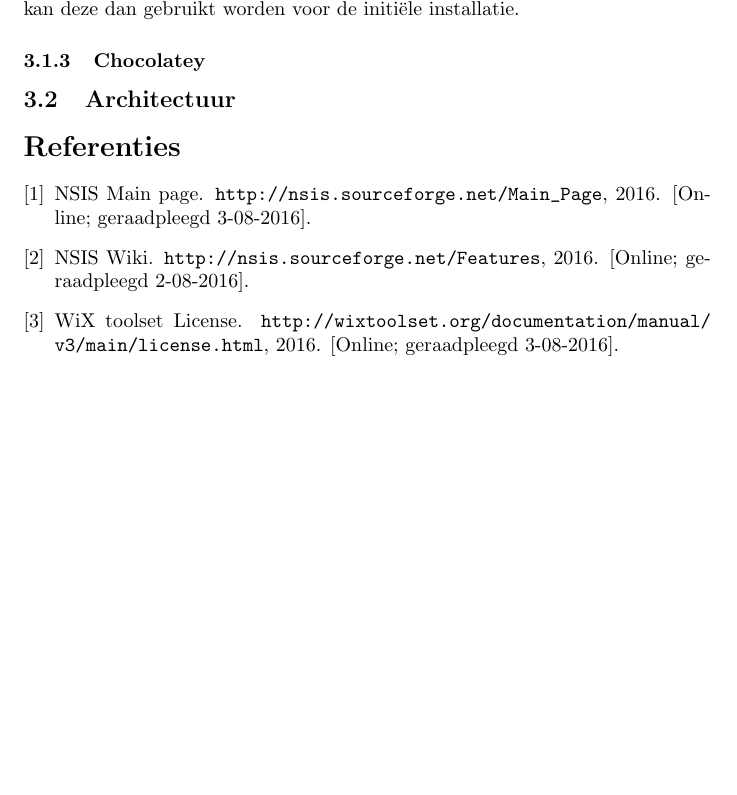
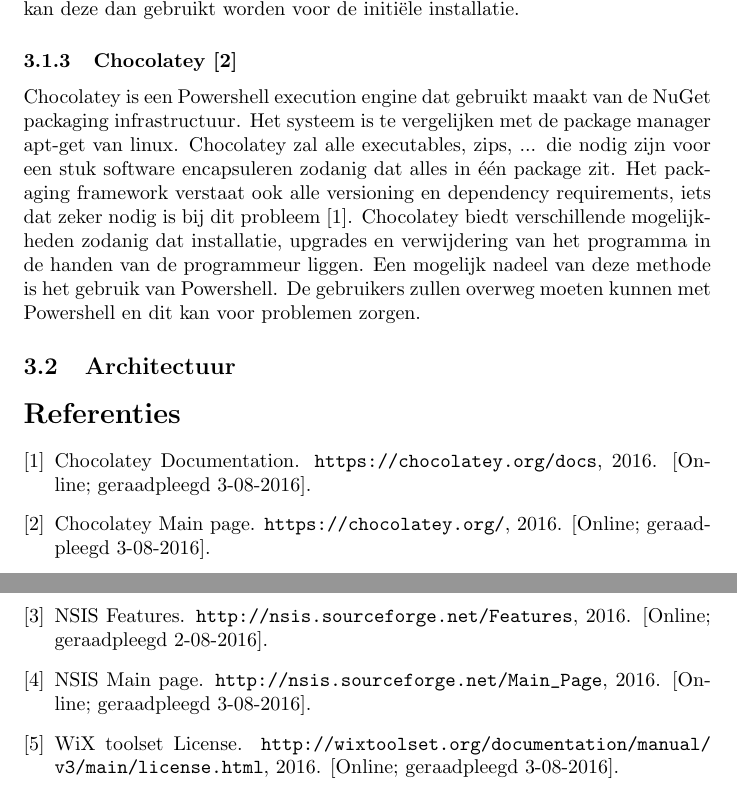
Before and after one commit to PieterJanRobrecht/masterproef2016, a LaTeX document (tex/stage.tex, which reads tex/bib/stagebib.bib): part of page 4 of 4 before the commit and two parts of pages 4 and 5 of 5 after it, the two joined at a grey line, cut so that both start at the same text, the shorter picture padded with empty space. Compiled offline with pdfLaTeX.

Commit message:
Chocolatey main

```diff
--- a/tex/bib/stagebib.bib
+++ b/tex/bib/stagebib.bib
@@ -42,0 +47 @@
+  year = {2016},
--- a/tex/stage.tex
+++ b/tex/stage.tex
@@ -84,8 +84,14 @@
 NSIS is script-based en bied verschillende features aan die handig kunnen zijn voor deze toepassing \citep{nsisFeatures}.
 Net zoals WiX zal de het script van NSIS een installer generen en vervolgens kan deze dan gebruikt worden voor de initi\"ele installatie.
 
-\subsubsection{Chocolatey}
-
+\subsubsection{Chocolatey \citep{chocoMain}}
+Chocolatey is een Powershell execution engine dat gebruikt maakt van de NuGet packaging infrastructuur.
+Het systeem is te vergelijken met de package manager apt-get van linux.
+Chocolatey zal alle executables, zips, ... die nodig zijn voor een stuk software encapsuleren zodanig dat alles in \'e\'en package zit.
+Het packaging framework verstaat ook alle versioning en dependency requirements, iets dat zeker nodig is bij dit probleem \citep{chocoDoc}.
+Chocolatey biedt verschillende mogelijkheden zodanig dat installatie, upgrades en verwijdering van het programma in de handen van de programmeur liggen.
+Een mogelijk nadeel van deze methode is het gebruik van Powershell.
+De gebruikers zullen overweg moeten kunnen met Powershell en dit kan voor problemen zorgen.
 
 \subsection{Architectuur}
 
```
Also changed, not shown: tex/stage.pdf, tex/bib/stagebib.bib (15 more changed lines).
